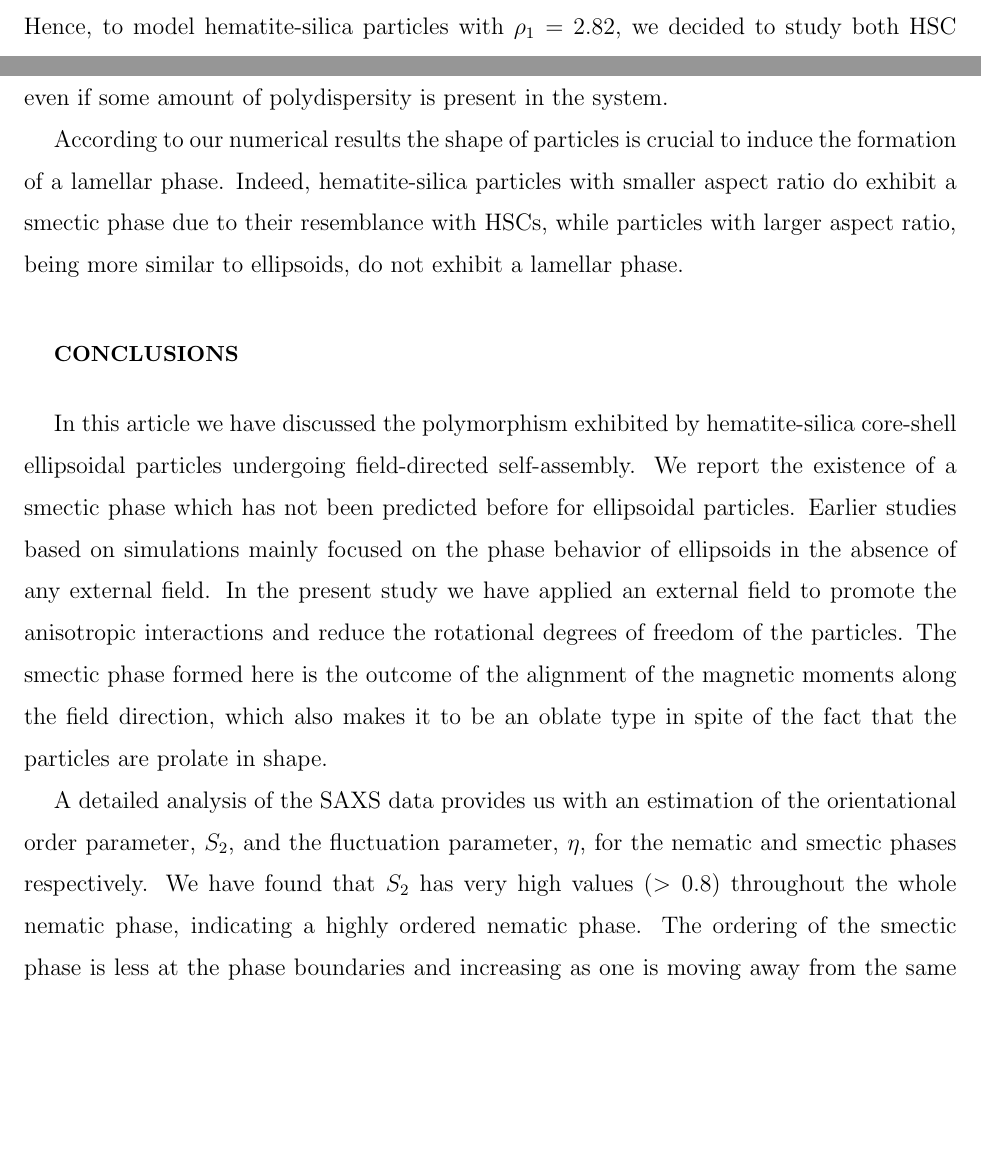
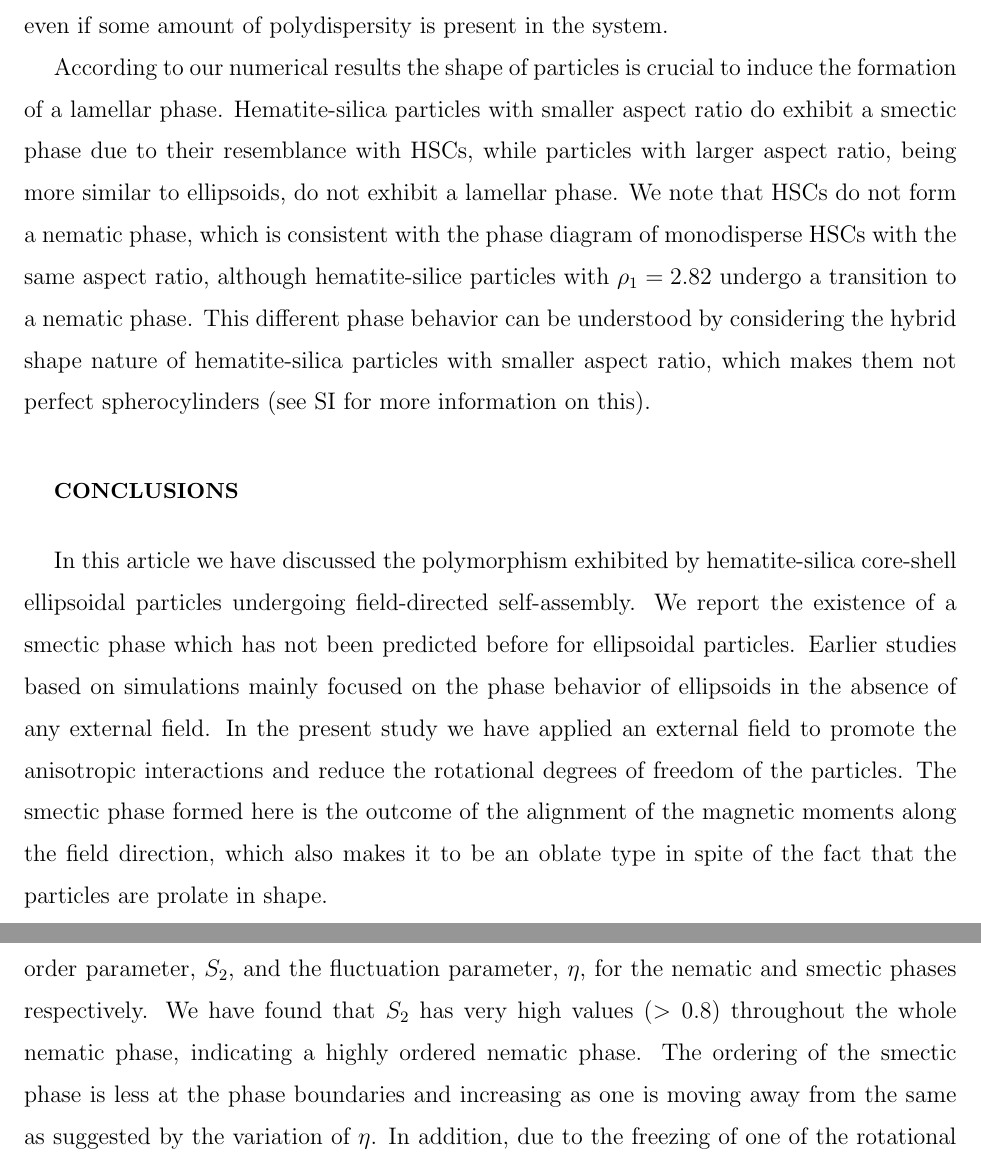
Before and after one commit to cridemichel/SMECTIC_HE, a LaTeX paper (Dubble_Ellipsoids.tex): two parts of pages 9 and 11 of 23 before the commit and two parts of pages 11 and 12 of 23 after it, joined at a grey line, cut at the place of the change, the shorter picture padded with empty space. Compiled offline with pdfLaTeX.

Commit message:
* some updates

```diff
--- a/Dubble_Ellipsoids.tex
+++ b/Dubble_Ellipsoids.tex
@@ -218,7 +218,9 @@ Hematite-silica core-shell particles of aspect ratio $\rho_1$
 have a rather peculiar hybrid shape, where their midsection is more cylinder-like, as the one of hard spherocylinders
 (HSCs), while their ends resemble more those of uni-axial hard ellipsoids (HEs) as shown in Fig.\ref{z_scan}(a).
 In contrast, particles with larger aspect ratio $\rho_2$ are overall more similar to HEs (see~\ref{z_scan}(b)).
-Hence, to model hematite-silica particles with $\rho_1=2.82$, we decided to study both HSC and HE, as shown in Figs.~\ref{fig:sim}c and~\ref{fig:sim}d,
+Hence
+%, to model hematite-silica particles with $\rho_1=2.82$,
+we decided to study both HSC and HE, as shown in Figs.~\ref{fig:sim}c and~\ref{fig:sim}d,
 under the effect of an external field, which mimics the magnetic field in the experiments, by means of Monte Carlo (MC) simulations.
 We note that hematite-silica core-shell particles are charged but we can expect that the resulting repulsive interaction between them
 could be accounted for by just considering a larger particle volume. Hence we can expect a shift of phase boundaries to larger
@@ -277,9 +279,16 @@ Concerning the formation of the smectic phase only with HSCs, this result can be
 that the cylinder-like midsection of HSCs surely favors the emergence of such a lamellar phase,
 even if some amount of polydispersity is present in the system.
 
+% TODO IMPROVE THIS COMMENT
 According to our numerical results the shape of particles is crucial to induce the formation of a lamellar phase.
-Indeed, hematite-silica particles with smaller aspect ratio do exhibit a smectic phase due to their resemblance with HSCs,
+Hematite-silica particles with smaller aspect ratio do exhibit a smectic phase due to their resemblance with HSCs,
 while particles with larger aspect ratio, being more similar to ellipsoids, do not exhibit a lamellar phase.
+We note that HSCs do not form a nematic phase, which is consistent with the phase diagram of monodisperse HSCs
+with the same aspect ratio, although hematite-silice particles with $\rho_1=2.82$ undergo a transition to a nematic phase.
+This different phase behavior can be understood by considering the hybrid shape nature of hematite-silica particles
+with smaller aspect ratio, which makes them not perfect spherocylinders (see SI for more information on this).
+%In this respect, a more accurate modeling would consist in a mixture of ellipsoids
+%and hard spherocylinders.
 
 \section*{Conclusions}
 %%%----------------------------------------------------------------------------------------------------------------
```
Also changed, not shown: OOFFICE/figure.pdf, mceos.pdf, Dubble_Ellipsoids.tex (2 more changed lines), 3 other files.
